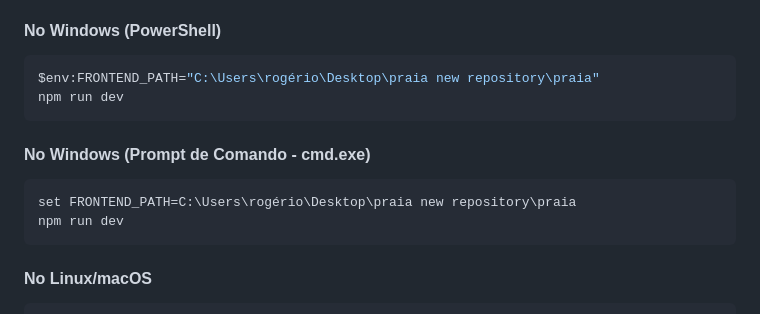
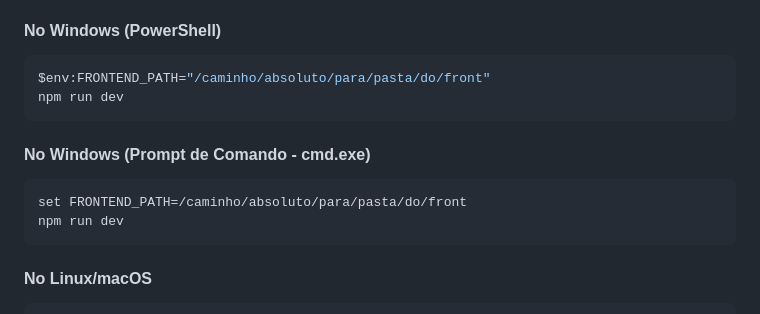
Before and after one commit to RogerioNogueiraJunior/praia, a Markdown page: README.md, the part around the change. GitHub-like rendering.

````diff
--- a/README.md
+++ b/README.md
@@ -139,14 +139,14 @@ O backend pode servir arquivos estáticos (HTML, CSS, JS, imagens) de qualquer p
 #### No Windows (PowerShell)
 
 ```powershell
-$env:FRONTEND_PATH="C:\Users\rogério\Desktop\praia new repository\praia"
+$env:FRONTEND_PATH="/caminho/absoluto/para/pasta/do/front"
 npm run dev
 ```
 
 #### No Windows (Prompt de Comando - cmd.exe)
 
 ```cmd
-set FRONTEND_PATH=C:\Users\rogério\Desktop\praia new repository\praia
+set FRONTEND_PATH=/caminho/absoluto/para/pasta/do/front
 npm run dev
 ```
 
````
